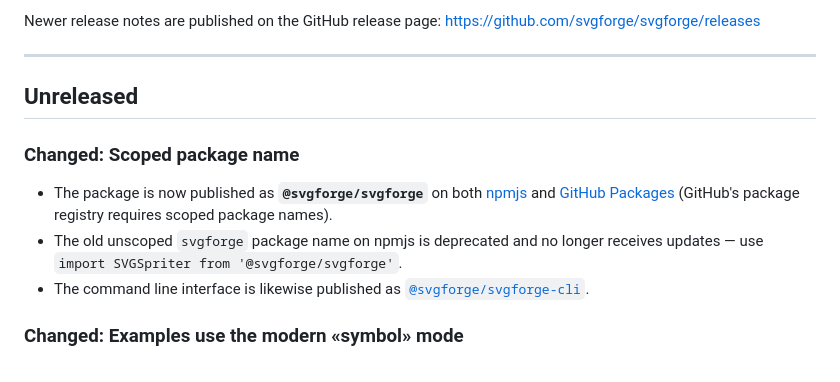
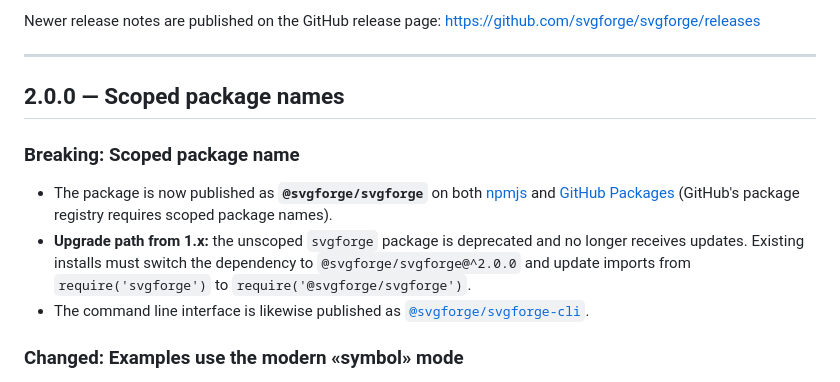
Before and after one commit to svgforge/svgforge, a Markdown page: CHANGELOG.md, the part around the change. Rendered like a GitHub page.

Commit message:
docs: rename Unreleased changelog section to 2.0.0

```diff
--- a/CHANGELOG.md
+++ b/CHANGELOG.md
@@ -9,16 +9,18 @@ Newer release notes are published on the GitHub release page: <https://github.co
 
 ---
 
-## Unreleased
+## 2.0.0 — Scoped package names
 
-### Changed: Scoped package name
+### Breaking: Scoped package name
 
 * The package is now published as **`@svgforge/svgforge`** on both
   [npmjs](https://www.npmjs.com/package/@svgforge/svgforge) and
   [GitHub Packages](https://github.com/svgforge/svgforge/pkgs/npm/svgforge)
   (GitHub's package registry requires scoped package names).
-* The old unscoped `svgforge` package name on npmjs is deprecated and no longer
-  receives updates — use `import SVGSpriter from '@svgforge/svgforge'`.
+* **Upgrade path from 1.x:** the unscoped `svgforge` package is deprecated and
+  no longer receives updates. Existing installs must switch the dependency to
+  `@svgforge/svgforge@^2.0.0` and update imports from
+  `require('svgforge')` to `require('@svgforge/svgforge')`.
 * The command line interface is likewise published as
   [`@svgforge/svgforge-cli`](https://www.npmjs.com/package/@svgforge/svgforge-cli).
 
```
